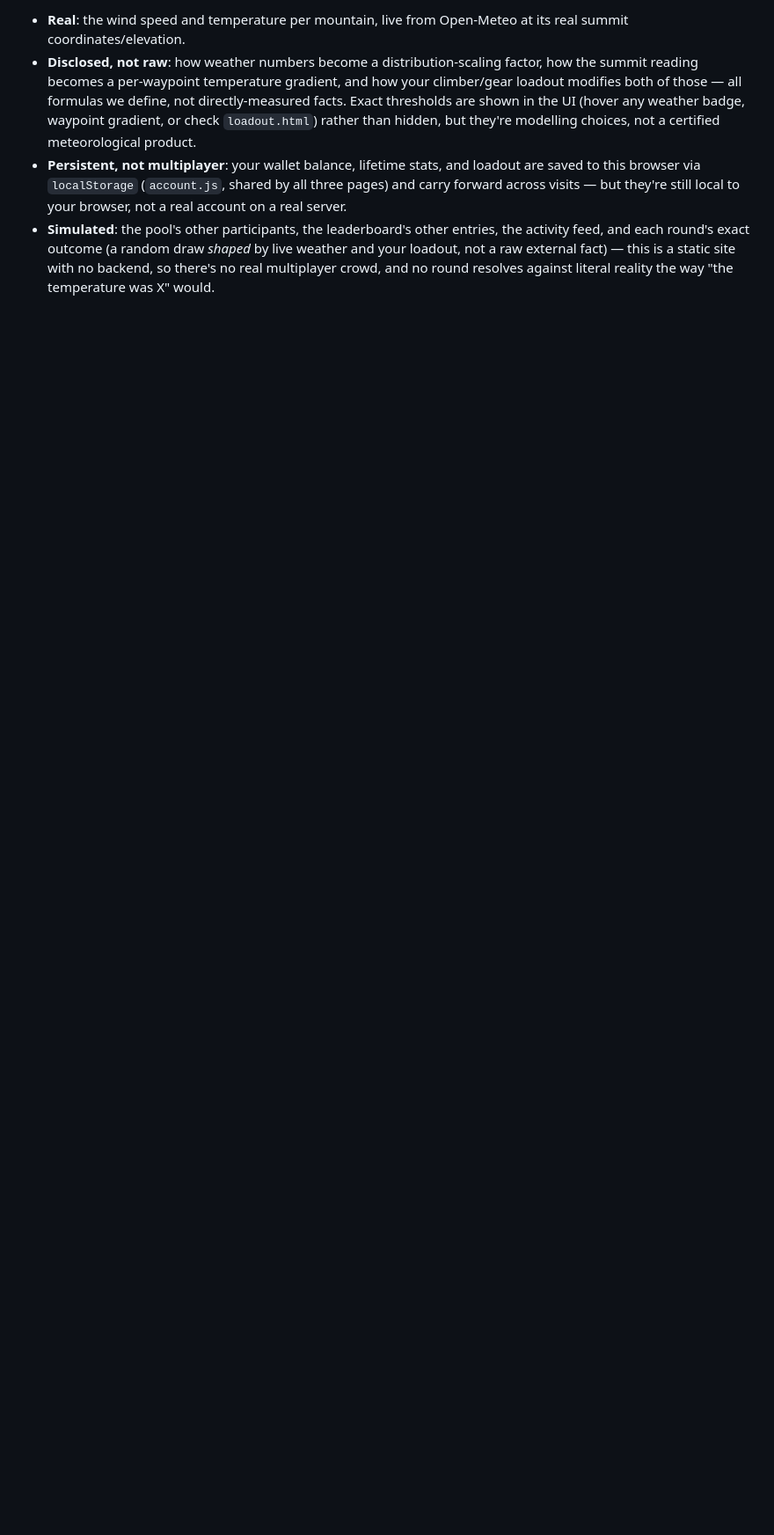
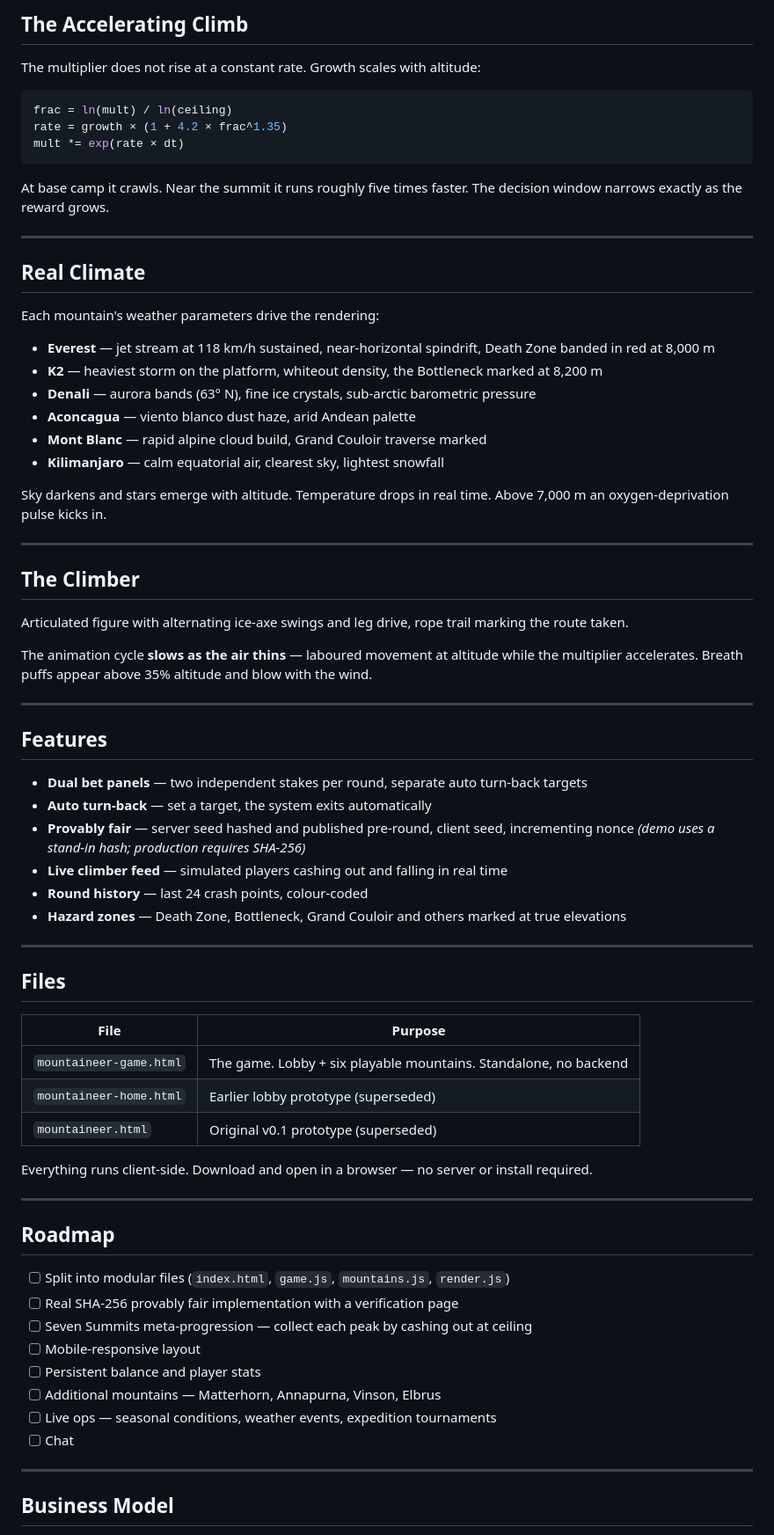
Before and after one commit to wazzupjack-stack/Mountaineer, a Markdown page: README.md, the part around one of its changes. Shown at 88% size. GitHub-like rendering; blank space fills up the shorter version.

Commit message:
Update README.md
Crash Game

````diff
--- a/README.md
+++ b/README.md
@@ -42,5 +51,76 @@ open index.html
 
-- **Real**: the wind speed and temperature per mountain, live from Open-Meteo at its real summit coordinates/elevation.
-- **Disclosed, not raw**: how weather numbers become a distribution-scaling factor, how the summit reading becomes a per-waypoint temperature gradient, and how your climber/gear loadout modifies both of those — all formulas we define, not directly-measured facts. Exact thresholds are shown in the UI (hover any weather badge, waypoint gradient, or check `loadout.html`) rather than hidden, but they're modelling choices, not a certified meteorological product.
-- **Persistent, not multiplayer**: your wallet balance, lifetime stats, and loadout are saved to this browser via `localStorage` (`account.js`, shared by all three pages) and carry forward across visits — but they're still local to your browser, not a real account on a real server.
-- **Simulated**: the pool's other participants, the leaderboard's other entries, the activity feed, and each round's exact outcome (a random draw *shaped* by live weather and your loadout, not a raw external fact) — this is a static site with no backend, so there's no real multiplayer crowd, and no round resolves against literal reality the way "the temperature was X" would.
+## The Accelerating Climb
+
+The multiplier does not rise at a constant rate. Growth scales with altitude:
+
+```js
+frac = ln(mult) / ln(ceiling)
+rate = growth × (1 + 4.2 × frac^1.35)
+mult *= exp(rate × dt)
+```
+
+At base camp it crawls. Near the summit it runs roughly five times faster. The decision window narrows exactly as the reward grows.
+
+---
+
+## Real Climate
+
+Each mountain's weather parameters drive the rendering:
+
+- **Everest** — jet stream at 118 km/h sustained, near-horizontal spindrift, Death Zone banded in red at 8,000 m
+- **K2** — heaviest storm on the platform, whiteout density, the Bottleneck marked at 8,200 m
+- **Denali** — aurora bands (63° N), fine ice crystals, sub-arctic barometric pressure
+- **Aconcagua** — viento blanco dust haze, arid Andean palette
+- **Mont Blanc** — rapid alpine cloud build, Grand Couloir traverse marked
+- **Kilimanjaro** — calm equatorial air, clearest sky, lightest snowfall
+
+Sky darkens and stars emerge with altitude. Temperature drops in real time. Above 7,000 m an oxygen-deprivation pulse kicks in.
+
+---
+
+## The Climber
+
+Articulated figure with alternating ice-axe swings and leg drive, rope trail marking the route taken.
+
+The animation cycle **slows as the air thins** — laboured movement at altitude while the multiplier accelerates. Breath puffs appear above 35% altitude and blow with the wind.
+
+---
+
+## Features
+
+- **Dual bet panels** — two independent stakes per round, separate auto turn-back targets
+- **Auto turn-back** — set a target, the system exits automatically
+- **Provably fair** — server seed hashed and published pre-round, client seed, incrementing nonce *(demo uses a stand-in hash; production requires SHA-256)*
+- **Live climber feed** — simulated players cashing out and falling in real time
+- **Round history** — last 24 crash points, colour-coded
+- **Hazard zones** — Death Zone, Bottleneck, Grand Couloir and others marked at true elevations
+
+---
+
+## Files
+
+| File | Purpose |
+|---|---|
+| `mountaineer-game.html` | The game. Lobby + six playable mountains. Standalone, no backend |
+| `mountaineer-home.html` | Earlier lobby prototype (superseded) |
+| `mountaineer.html` | Original v0.1 prototype (superseded) |
+
+Everything runs client-side. Download and open in a browser — no server or install required.
+
+---
+
+## Roadmap
+
+- [ ] Split into modular files (`index.html`, `game.js`, `mountains.js`, `render.js`)
+- [ ] Real SHA-256 provably fair implementation with a verification page
+- [ ] Seven Summits meta-progression — collect each peak by cashing out at ceiling
+- [ ] Mobile-responsive layout
+- [ ] Persistent balance and player stats
+- [ ] Additional mountains — Matterhorn, Annapurna, Vinson, Elbrus
+- [ ] Live ops — seasonal conditions, weather events, expedition tournaments
+- [ ] Chat
+
+---
+
+## Business Model
+
````
Also changed, not shown: other parts of README.md (+53 -21 lines).
